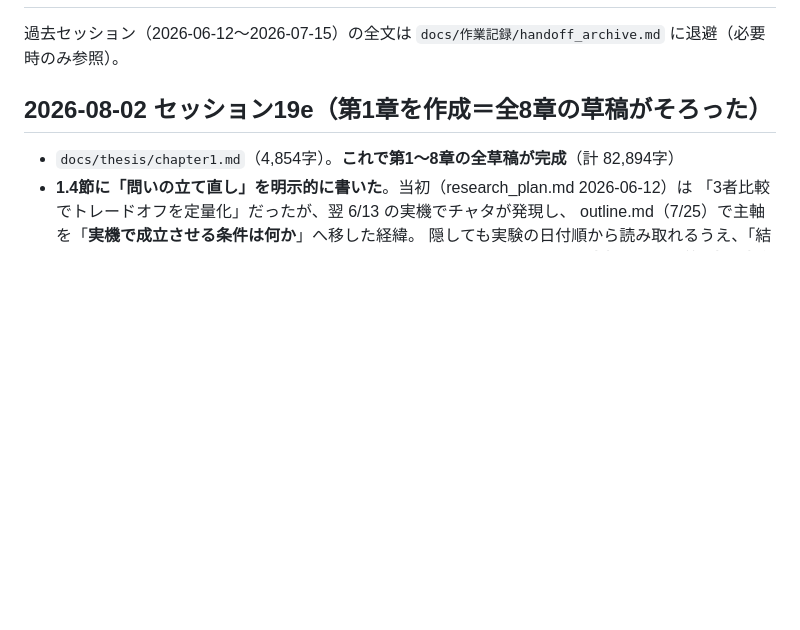
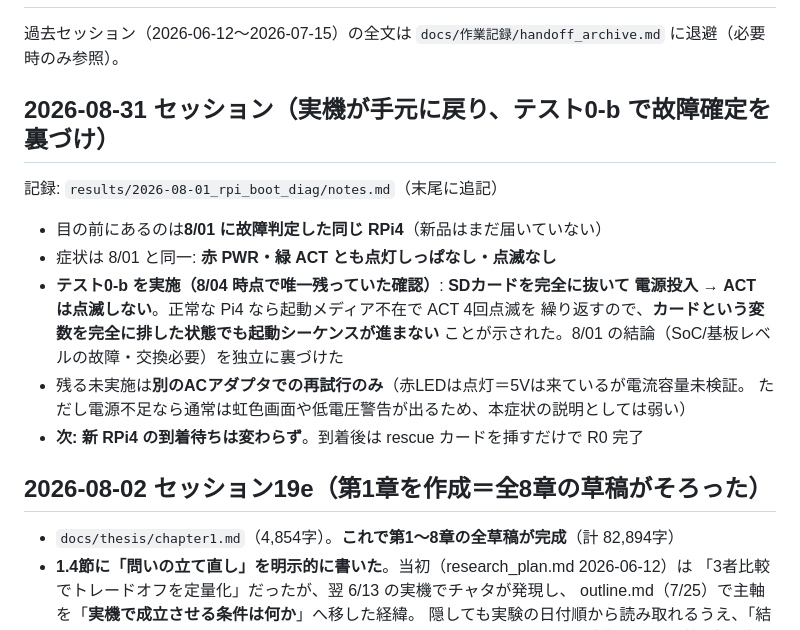
Before and after one commit to KoheiMukogawa/sparse-optimal-control, a Markdown page: docs/handoff.md, the part around one of its changes. Drawn GitHub-style; blank space fills up the shorter version.

Commit message:
RPi4のテスト0-b（SDカード無し起動）を実施し故障確定を裏づけ
SDカードを完全に抜いて電源投入してもACTは点滅せず。正常なPi4なら
起動メディア不在でACT4回点滅が出るため、カードという変数を排した
状態でも起動シーケンスが進んでいないことが示された。8/01の結論
（SoC/基板レベルの故障・本体交換が必要）を独立に裏づけた。

観察の詳細は results/2026-08-01_rpi_boot_diag/notes.md に追記
（results/ は未発表データのため追跡対象外・ローカルのみ）。

Co-Authored-By: Claude Opus 5 <noreply@anthropic.com>
Claude-Session: https://claude.ai/code/session_019zYo5Jr1eWTBhjDhuqe4cZ

```diff
--- a/docs/handoff.md
+++ b/docs/handoff.md
@@ -2,6 +2,20 @@
 
 過去セッション（2026-06-12〜2026-07-15）の全文は
 `docs/作業記録/handoff_archive.md` に退避（必要時のみ参照）。
+
+## 2026-08-31 セッション（実機が手元に戻り、テスト0-b で故障確定を裏づけ）
+
+記録: `results/2026-08-01_rpi_boot_diag/notes.md`（末尾に追記）
+
+- 目の前にあるのは**8/01 に故障判定した同じ RPi4**（新品はまだ届いていない）
+- 症状は 8/01 と同一: **赤 PWR・緑 ACT とも点灯しっぱなし・点滅なし**
+- **テスト0-b を実施（8/04 時点で唯一残っていた確認）**: **SDカードを完全に抜いて
+  電源投入 → ACT は点滅しない**。正常な Pi4 なら起動メディア不在で ACT 4回点滅を
+  繰り返すので、**カードという変数を完全に排した状態でも起動シーケンスが進まない**
+  ことが示された。8/01 の結論（SoC/基板レベルの故障・交換必要）を独立に裏づけた
+- 残る未実施は**別のACアダプタでの再試行のみ**（赤LEDは点灯＝5Vは来ているが電流容量未検証。
+  ただし電源不足なら通常は虹色画面や低電圧警告が出るため、本症状の説明としては弱い）
+- **次: 新 RPi4 の到着待ちは変わらず**。到着後は rescue カードを挿すだけで R0 完了
 
 ## 2026-08-02 セッション19e（第1章を作成＝**全8章の草稿がそろった**）
 
```
Also changed, not shown: other parts of docs/handoff.md (+1 -1 lines).
